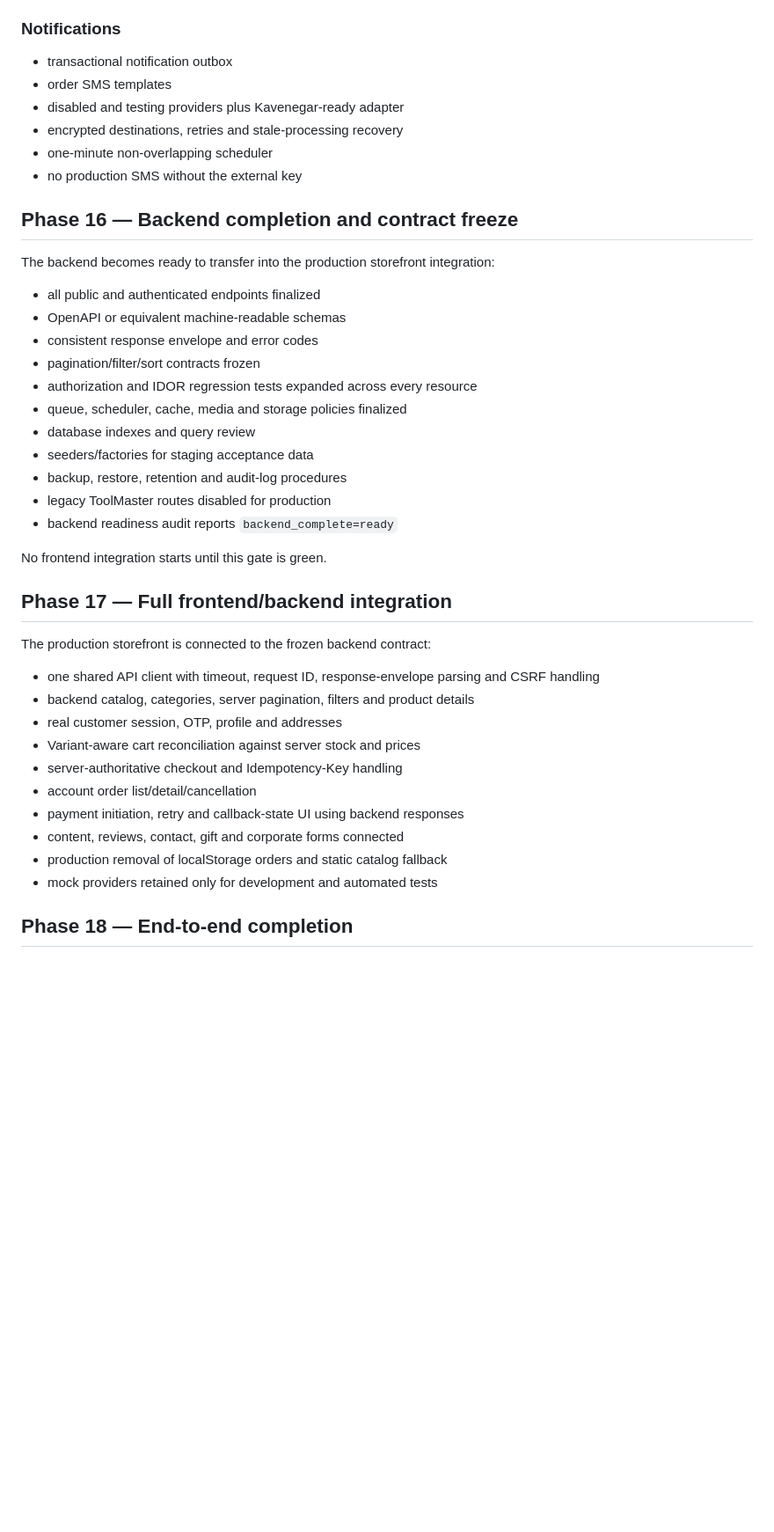
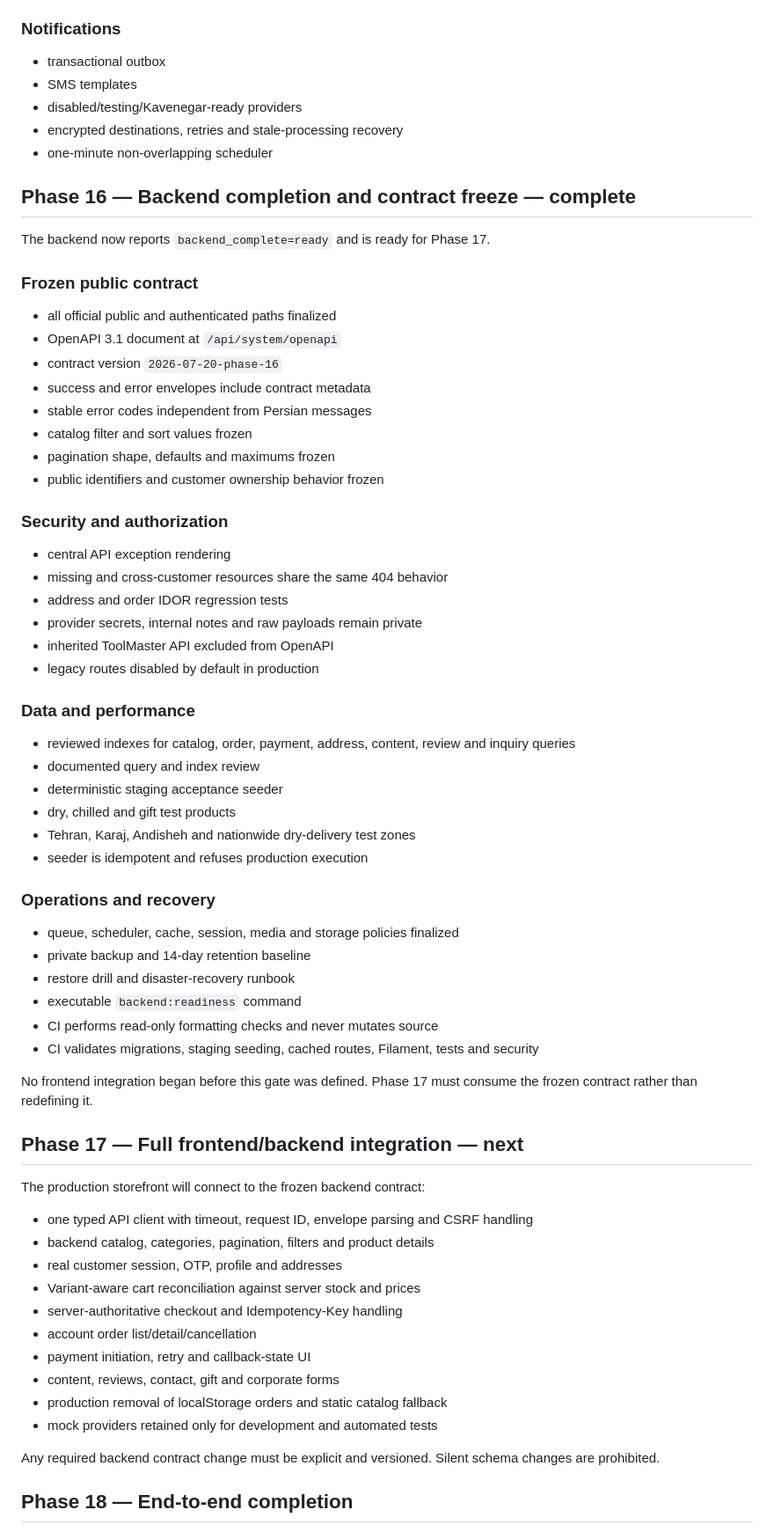
Before and after one commit to sajadkhavas/winimi-bakery-backend, a Markdown page: docs/FULL_LAUNCH_ROADMAP.md, the part around one of its changes. Shown at 88% size. Drawn GitHub-style; blank space fills up the shorter version.

Commit message:
Phase 16K: mark backend freeze complete

```diff
--- a/docs/FULL_LAUNCH_ROADMAP.md
+++ b/docs/FULL_LAUNCH_ROADMAP.md
@@ -79,45 +69,72 @@ Completed before frontend integration:
 
 ### Notifications
 
-- transactional notification outbox
-- order SMS templates
-- disabled and testing providers plus Kavenegar-ready adapter
+- transactional outbox
+- SMS templates
+- disabled/testing/Kavenegar-ready providers
 - encrypted destinations, retries and stale-processing recovery
 - one-minute non-overlapping scheduler
-- no production SMS without the external key
 
-## Phase 16 — Backend completion and contract freeze
+## Phase 16 — Backend completion and contract freeze — complete
 
-The backend becomes ready to transfer into the production storefront integration:
+The backend now reports `backend_complete=ready` and is ready for Phase 17.
 
-- all public and authenticated endpoints finalized
-- OpenAPI or equivalent machine-readable schemas
-- consistent response envelope and error codes
-- pagination/filter/sort contracts frozen
-- authorization and IDOR regression tests expanded across every resource
-- queue, scheduler, cache, media and storage policies finalized
-- database indexes and query review
-- seeders/factories for staging acceptance data
-- backup, restore, retention and audit-log procedures
-- legacy ToolMaster routes disabled for production
-- backend readiness audit reports `backend_complete=ready`
+### Frozen public contract
 
-No frontend integration starts until this gate is green.
+- all official public and authenticated paths finalized
+- OpenAPI 3.1 document at `/api/system/openapi`
+- contract version `2026-07-20-phase-16`
+- success and error envelopes include contract metadata
+- stable error codes independent from Persian messages
+- catalog filter and sort values frozen
+- pagination shape, defaults and maximums frozen
+- public identifiers and customer ownership behavior frozen
 
-## Phase 17 — Full frontend/backend integration
+### Security and authorization
 
-The production storefront is connected to the frozen backend contract:
+- central API exception rendering
+- missing and cross-customer resources share the same 404 behavior
+- address and order IDOR regression tests
+- provider secrets, internal notes and raw payloads remain private
+- inherited ToolMaster API excluded from OpenAPI
+- legacy routes disabled by default in production
 
-- one shared API client with timeout, request ID, response-envelope parsing and CSRF handling
-- backend catalog, categories, server pagination, filters and product details
+### Data and performance
+
+- reviewed indexes for catalog, order, payment, address, content, review and inquiry queries
+- documented query and index review
+- deterministic staging acceptance seeder
+- dry, chilled and gift test products
+- Tehran, Karaj, Andisheh and nationwide dry-delivery test zones
+- seeder is idempotent and refuses production execution
+
+### Operations and recovery
+
+- queue, scheduler, cache, session, media and storage policies finalized
+- private backup and 14-day retention baseline
+- restore drill and disaster-recovery runbook
+- executable `backend:readiness` command
+- CI performs read-only formatting checks and never mutates source
+- CI validates migrations, staging seeding, cached routes, Filament, tests and security
+
+No frontend integration began before this gate was defined. Phase 17 must consume the frozen contract rather than redefining it.
+
+## Phase 17 — Full frontend/backend integration — next
+
+The production storefront will connect to the frozen backend contract:
+
+- one typed API client with timeout, request ID, envelope parsing and CSRF handling
+- backend catalog, categories, pagination, filters and product details
 - real customer session, OTP, profile and addresses
 - Variant-aware cart reconciliation against server stock and prices
 - server-authoritative checkout and Idempotency-Key handling
 - account order list/detail/cancellation
-- payment initiation, retry and callback-state UI using backend responses
-- content, reviews, contact, gift and corporate forms connected
+- payment initiation, retry and callback-state UI
+- content, reviews, contact, gift and corporate forms
 - production removal of localStorage orders and static catalog fallback
 - mock providers retained only for development and automated tests
+
+Any required backend contract change must be explicit and versioned. Silent schema changes are prohibited.
 
 ## Phase 18 — End-to-end completion
 
```
Also changed, not shown: other parts of docs/FULL_LAUNCH_ROADMAP.md (+45 -55 lines).
